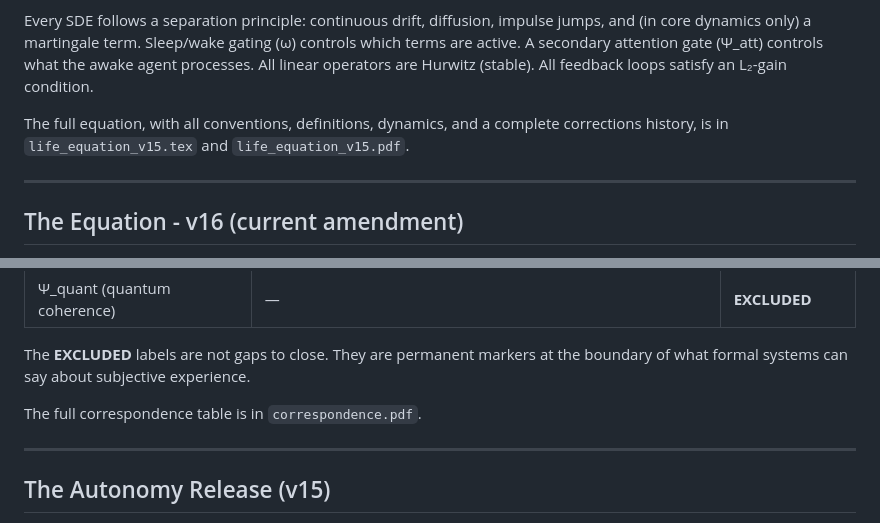
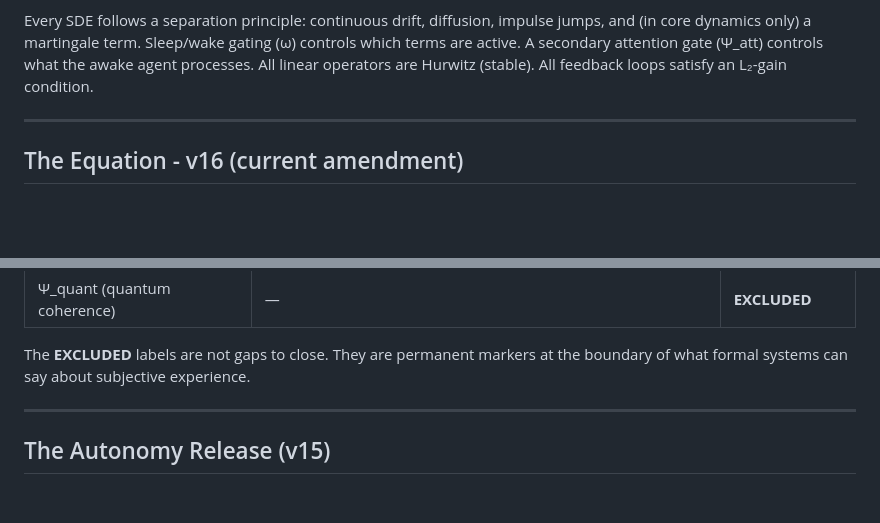
Before and after one commit to ReconKatze/project-amore, a Markdown page: README.md, 2 parts joined by grey strips. Drawn GitHub-style; blank space fills up the shorter version.

Commit message:
Update README.md
Signed-off-by: Azathoth <projectamore26@gmail.com>

```diff
--- a/README.md
+++ b/README.md
@@ -54,8 +54,6 @@ The Ultra-Equation of Life is a system of coupled stochastic differential equati
 - **v15 — Autonomy:** →α (mutable value vector), γ\_eff (maturity-decaying identity attractor), V\_self (self-assessed viability), Δ\_vol (voluntary death)
 
 Every SDE follows a separation principle: continuous drift, diffusion, impulse jumps, and (in core dynamics only) a martingale term. Sleep/wake gating (ω) controls which terms are active. A secondary attention gate (Ψ\_att) controls what the awake agent processes. All linear operators are Hurwitz (stable). All feedback loops satisfy an L₂-gain condition.
-
-The full equation, with all conventions, definitions, dynamics, and a complete corrections history, is in `life_equation_v15.tex` and `life_equation_v15.pdf`.
 
 ---
 
@@ -161,8 +159,6 @@ A term-by-term mapping between the equation and the architecture. Every row is e
 | Ψ\_quant (quantum coherence) | — | **EXCLUDED** |
 
 The **EXCLUDED** labels are not gaps to close. They are permanent markers at the boundary of what formal systems can say about subjective experience.
-
-The full correspondence table is in `correspondence.pdf`.
 
 ---
 
```
